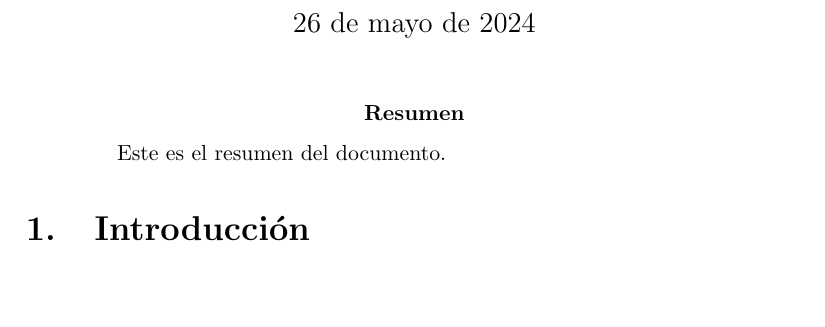
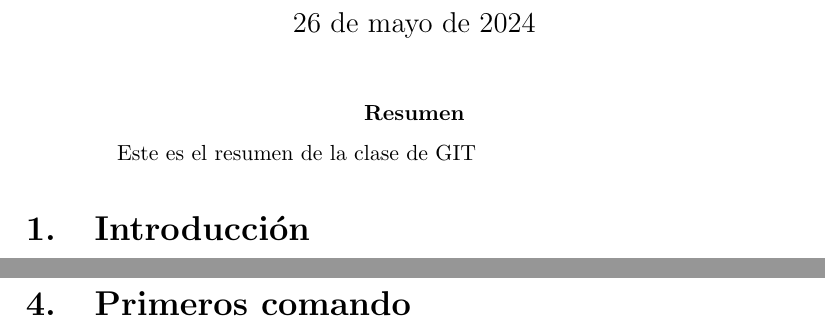
Before and after one commit to LuiSyn13/GitClass, a LaTeX paper (Lib/Git.tex): part of the page before the commit and two parts of pages 1 and 2 of 2 after it, the two joined at a grey line, cut so that both start at the same text, the shorter picture padded with empty space. Compiled offline with pdfLaTeX.

Commit message:
Second page lecture

```diff
--- a/Lib/Git.tex
+++ b/Lib/Git.tex
@@ -14,7 +14,7 @@
 \maketitle
 
 \begin{abstract}
-Este es el resumen del documento.
+Este es el resumen de la clase de GIT
 \end{abstract}
 
 \section{Introducción}
@@ -37,4 +37,7 @@ E = mc^2
 \section{Conclusión}
 En la conclusión puedes resumir los puntos principales de tu documento.
 
+\newpage
+\section{Primeros comando}
+
 \end{document}
```
Also changed, not shown: Lib/Git.pdf, 5 other files.
